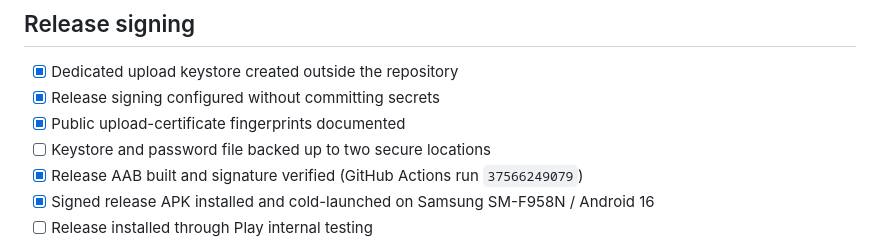
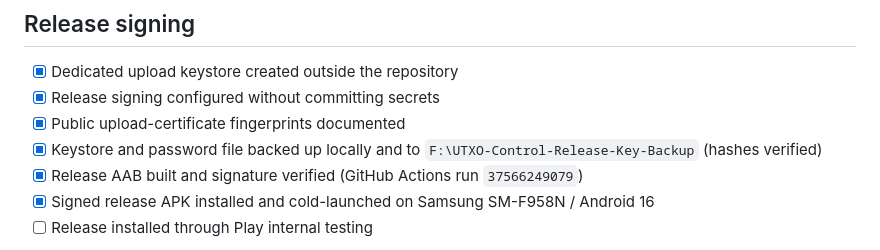
Before and after one commit to JeongwooShin/BTCMobickCoinControl, a Markdown page: docs/RELEASE_CHECKLIST.md, the part around the change. Rendered like a GitHub page.

Commit message:
docs: record verified upload-key backup

```diff
--- a/docs/RELEASE_CHECKLIST.md
+++ b/docs/RELEASE_CHECKLIST.md
@@ -58,7 +58,7 @@ The application ID becomes permanent after the first Play Console upload.
 - [x] Dedicated upload keystore created outside the repository
 - [x] Release signing configured without committing secrets
 - [x] Public upload-certificate fingerprints documented
-- [ ] Keystore and password file backed up to two secure locations
+- [x] Keystore and password file backed up locally and to `F:\UTXO-Control-Release-Key-Backup` (hashes verified)
 - [x] Release AAB built and signature verified (GitHub Actions run `37566249079`)
 - [x] Signed release APK installed and cold-launched on Samsung SM-F958N / Android 16
 - [ ] Release installed through Play internal testing
```
